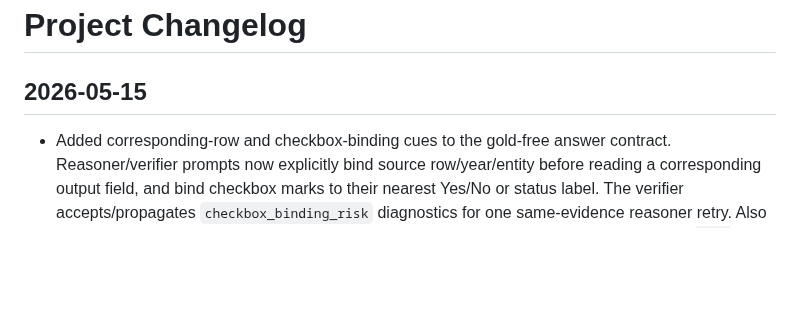
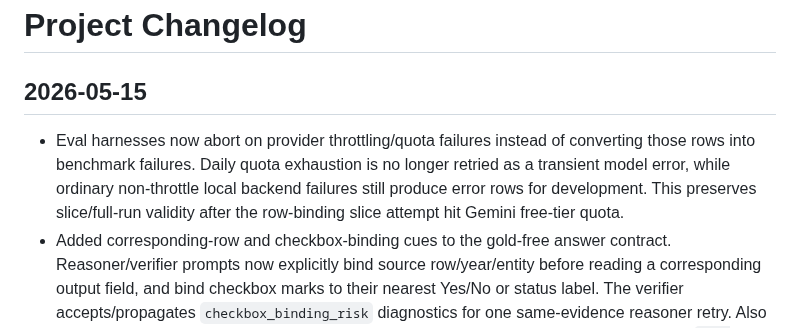
Before and after one commit to gabrielkmbo/FocusParse, a Markdown page: .claude/memory/project_changelog.md, the part around the change. Drawn GitHub-style; blank space fills up the shorter version.

Commit message:
docs: record provider-throttle validity guard

```diff
--- a/.claude/memory/project_changelog.md
+++ b/.claude/memory/project_changelog.md
@@ -2,6 +2,12 @@
 
 ## 2026-05-15
 
+- Eval harnesses now abort on provider throttling/quota failures instead of
+  converting those rows into benchmark failures. Daily quota exhaustion is no
+  longer retried as a transient model error, while ordinary non-throttle local
+  backend failures still produce error rows for development. This preserves
+  slice/full-run validity after the row-binding slice attempt hit Gemini
+  free-tier quota.
 - Added corresponding-row and checkbox-binding cues to the gold-free answer
   contract. Reasoner/verifier prompts now explicitly bind source row/year/entity
   before reading a corresponding output field, and bind checkbox marks to their
```
Also changed, not shown: docs/research/2026-05-15-harness-65plus-post-evidence-iteration.md (+6 -0 lines).
